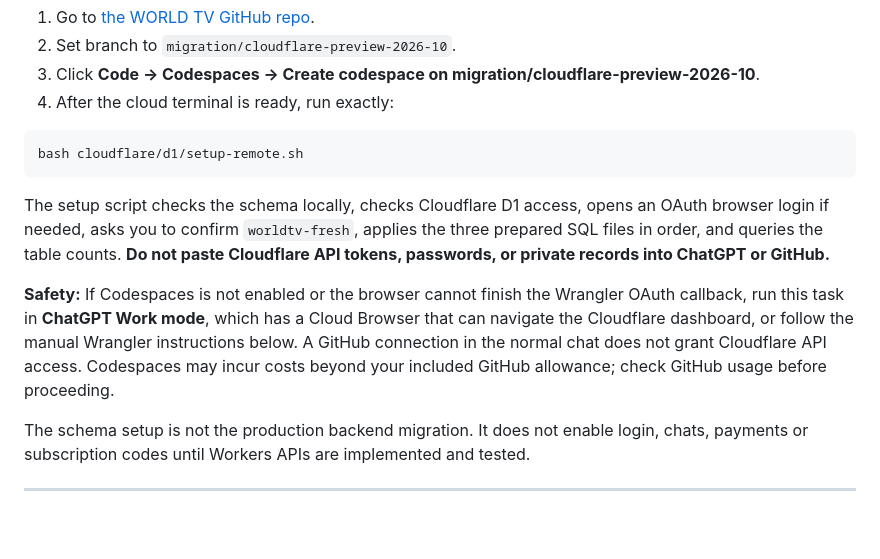
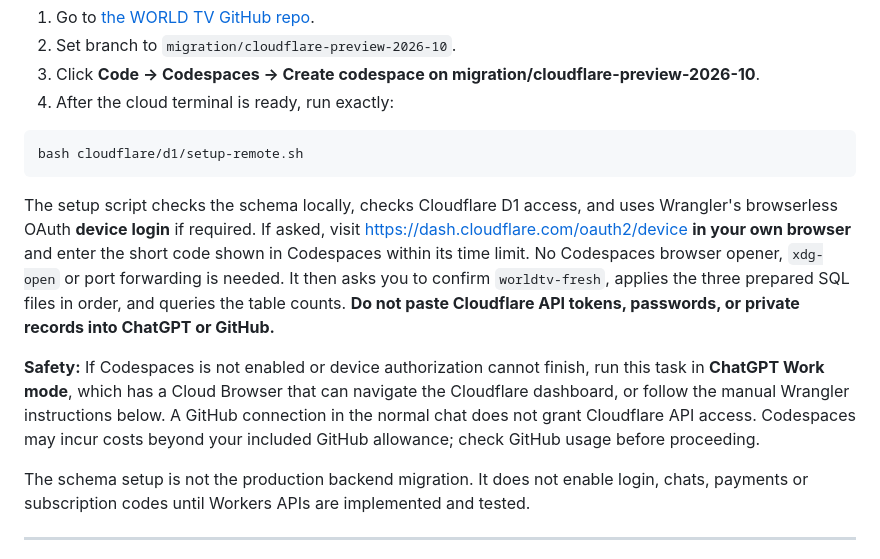
Before and after one commit to worldtvlive231-collab/Worldtv-, a Markdown page: cloudflare/d1/README.md, the part around the change. Rendered like a GitHub page; blank space fills up the shorter version.

Commit message:
Document Codespaces D1 installer device-code login without browser callback

````diff
--- a/cloudflare/d1/README.md
+++ b/cloudflare/d1/README.md
@@ -15,9 +15,9 @@ The user's Mac runs macOS 11.7 and cannot run current Wrangler officially, so a
 bash cloudflare/d1/setup-remote.sh
 ```
 
-The setup script checks the schema locally, checks Cloudflare D1 access, opens an OAuth browser login if needed, asks you to confirm `worldtv-fresh`, applies the three prepared SQL files in order, and queries the table counts. **Do not paste Cloudflare API tokens, passwords, or private records into ChatGPT or GitHub.**
+The setup script checks the schema locally, checks Cloudflare D1 access, and uses Wrangler's browserless OAuth **device login** if required. If asked, visit https://dash.cloudflare.com/oauth2/device **in your own browser** and enter the short code shown in Codespaces within its time limit. No Codespaces browser opener, `xdg-open` or port forwarding is needed. It then asks you to confirm `worldtv-fresh`, applies the three prepared SQL files in order, and queries the table counts. **Do not paste Cloudflare API tokens, passwords, or private records into ChatGPT or GitHub.**
 
-**Safety:** If Codespaces is not enabled or the browser cannot finish the Wrangler OAuth callback, run this task in **ChatGPT Work mode**, which has a Cloud Browser that can navigate the Cloudflare dashboard, or follow the manual Wrangler instructions below. A GitHub connection in the normal chat does not grant Cloudflare API access. Codespaces may incur costs beyond your included GitHub allowance; check GitHub usage before proceeding.
+**Safety:** If Codespaces is not enabled or device authorization cannot finish, run this task in **ChatGPT Work mode**, which has a Cloud Browser that can navigate the Cloudflare dashboard, or follow the manual Wrangler instructions below. A GitHub connection in the normal chat does not grant Cloudflare API access. Codespaces may incur costs beyond your included GitHub allowance; check GitHub usage before proceeding.
 
 The schema setup is not the production backend migration. It does not enable login, chats, payments or subscription codes until Workers APIs are implemented and tested.
 
````
